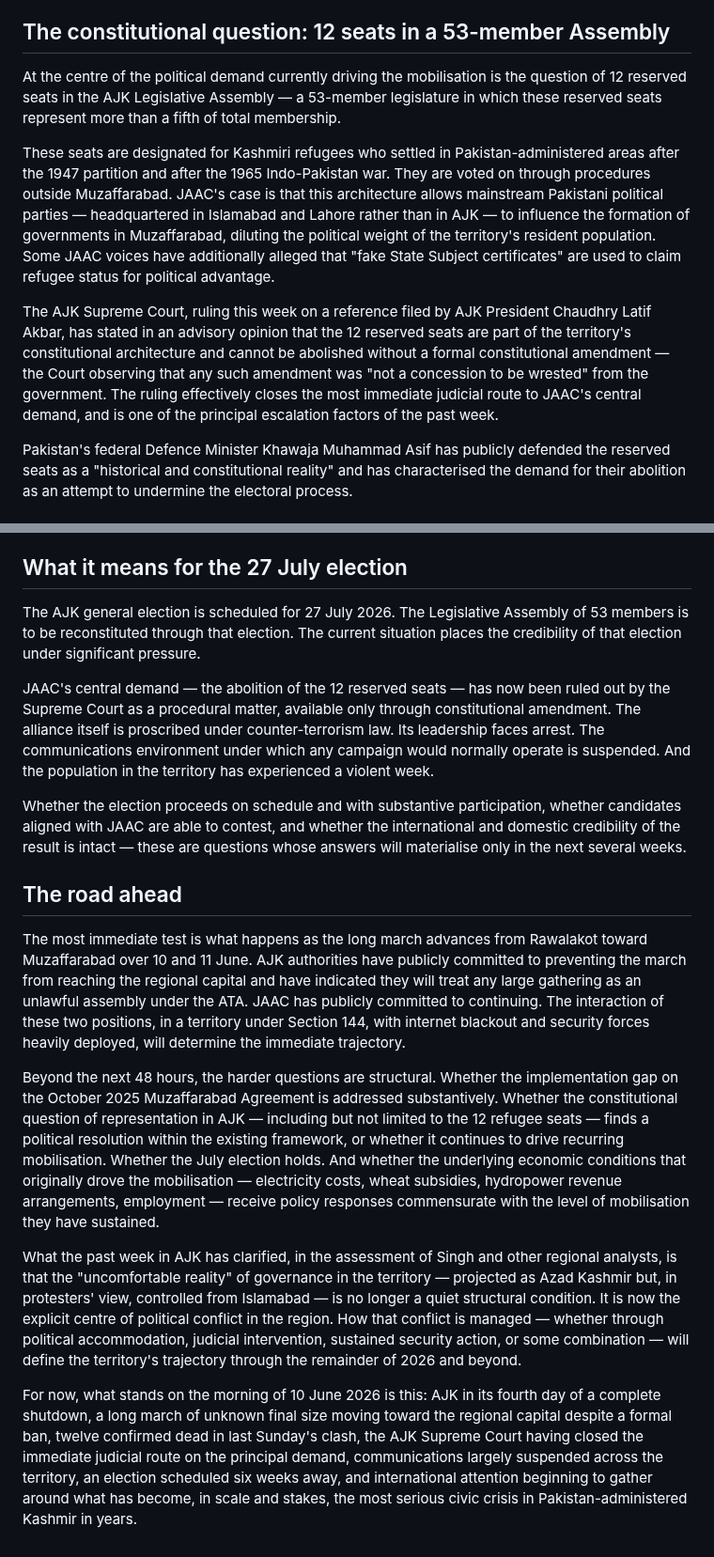
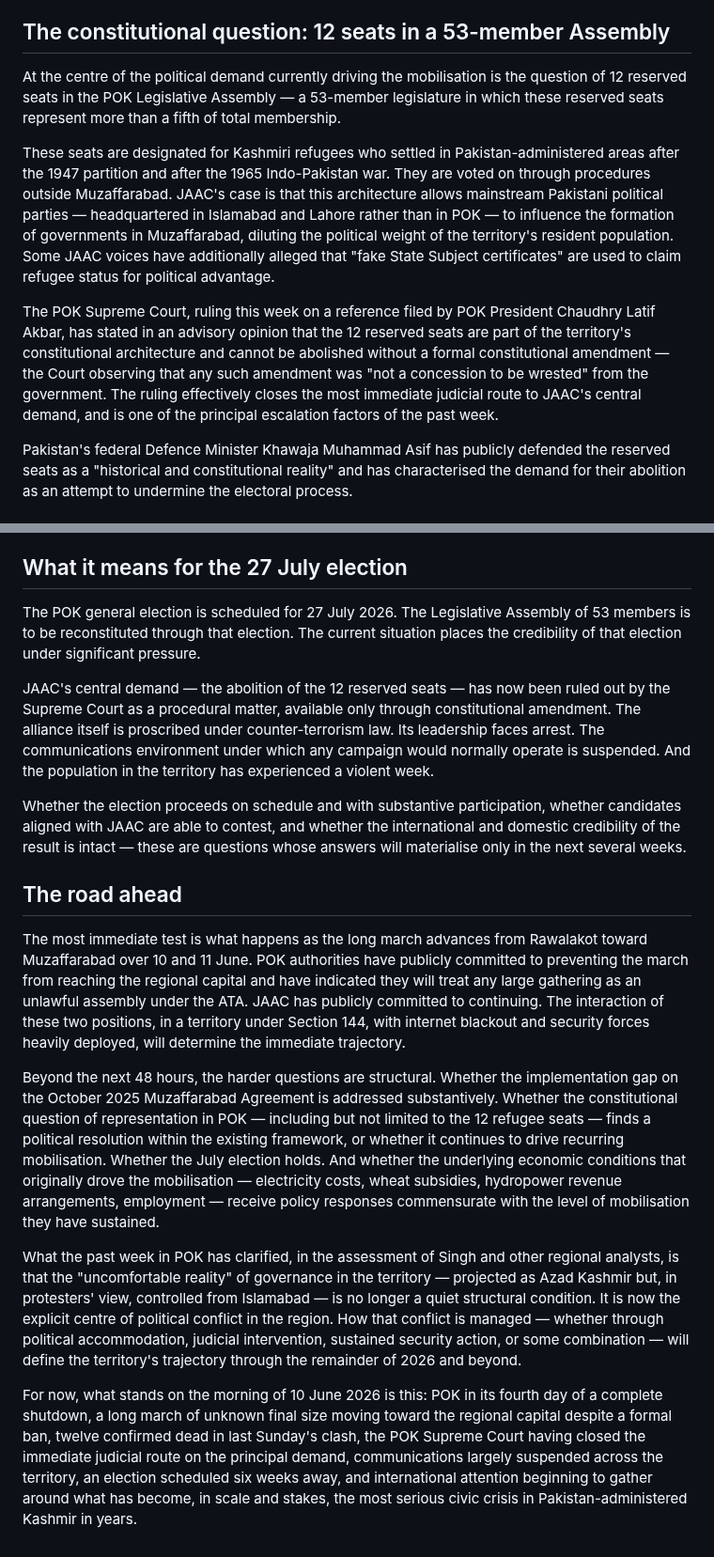
Before and after one commit to Aseemruhel/-bharatsamvad-epaper, a Markdown page: content/2026-06-10-page1.md, 2 parts joined by grey strips. Shown at 94% size. Rendered like a GitHub page.

```diff
--- a/content/2026-06-10-page1.md
+++ b/content/2026-06-10-page1.md
@@ -58,11 +58,11 @@ The 90-day implementation deadline for the agreement expired in January 2026 wit
 
 ## The constitutional question: 12 seats in a 53-member Assembly
 
-At the centre of the political demand currently driving the mobilisation is the question of 12 reserved seats in the AJK Legislative Assembly — a 53-member legislature in which these reserved seats represent more than a fifth of total membership.
+At the centre of the political demand currently driving the mobilisation is the question of 12 reserved seats in the POK Legislative Assembly — a 53-member legislature in which these reserved seats represent more than a fifth of total membership.
 
-These seats are designated for Kashmiri refugees who settled in Pakistan-administered areas after the 1947 partition and after the 1965 Indo-Pakistan war. They are voted on through procedures outside Muzaffarabad. JAAC's case is that this architecture allows mainstream Pakistani political parties — headquartered in Islamabad and Lahore rather than in AJK — to influence the formation of governments in Muzaffarabad, diluting the political weight of the territory's resident population. Some JAAC voices have additionally alleged that "fake State Subject certificates" are used to claim refugee status for political advantage.
+These seats are designated for Kashmiri refugees who settled in Pakistan-administered areas after the 1947 partition and after the 1965 Indo-Pakistan war. They are voted on through procedures outside Muzaffarabad. JAAC's case is that this architecture allows mainstream Pakistani political parties — headquartered in Islamabad and Lahore rather than in POK — to influence the formation of governments in Muzaffarabad, diluting the political weight of the territory's resident population. Some JAAC voices have additionally alleged that "fake State Subject certificates" are used to claim refugee status for political advantage.
 
-The AJK Supreme Court, ruling this week on a reference filed by AJK President Chaudhry Latif Akbar, has stated in an advisory opinion that the 12 reserved seats are part of the territory's constitutional architecture and cannot be abolished without a formal constitutional amendment — the Court observing that any such amendment was "not a concession to be wrested" from the government. The ruling effectively closes the most immediate judicial route to JAAC's central demand, and is one of the principal escalation factors of the past week.
+The POK Supreme Court, ruling this week on a reference filed by POK President Chaudhry Latif Akbar, has stated in an advisory opinion that the 12 reserved seats are part of the territory's constitutional architecture and cannot be abolished without a formal constitutional amendment — the Court observing that any such amendment was "not a concession to be wrested" from the government. The ruling effectively closes the most immediate judicial route to JAAC's central demand, and is one of the principal escalation factors of the past week.
 
 Pakistan's federal Defence Minister Khawaja Muhammad Asif has publicly defended the reserved seats as a "historical and constitutional reality" and has characterised the demand for their abolition as an attempt to undermine the electoral process.
 
@@ -82,7 +82,7 @@ Internationally, the situation is being followed by foreign missions, regional p
 
 ## What it means for the 27 July election
 
-The AJK general election is scheduled for 27 July 2026. The Legislative Assembly of 53 members is to be reconstituted through that election. The current situation places the credibility of that election under significant pressure.
+The POK general election is scheduled for 27 July 2026. The Legislative Assembly of 53 members is to be reconstituted through that election. The current situation places the credibility of that election under significant pressure.
 
 JAAC's central demand — the abolition of the 12 reserved seats — has now been ruled out by the Supreme Court as a procedural matter, available only through constitutional amendment. The alliance itself is proscribed under counter-terrorism law. Its leadership faces arrest. The communications environment under which any campaign would normally operate is suspended. And the population in the territory has experienced a violent week.
 
@@ -90,10 +90,10 @@ Whether the election proceeds on schedule and with substantive participation, wh
 
 ## The road ahead
 
-The most immediate test is what happens as the long march advances from Rawalakot toward Muzaffarabad over 10 and 11 June. AJK authorities have publicly committed to preventing the march from reaching the regional capital and have indicated they will treat any large gathering as an unlawful assembly under the ATA. JAAC has publicly committed to continuing. The interaction of these two positions, in a territory under Section 144, with internet blackout and security forces heavily deployed, will determine the immediate trajectory.
+The most immediate test is what happens as the long march advances from Rawalakot toward Muzaffarabad over 10 and 11 June. POK authorities have publicly committed to preventing the march from reaching the regional capital and have indicated they will treat any large gathering as an unlawful assembly under the ATA. JAAC has publicly committed to continuing. The interaction of these two positions, in a territory under Section 144, with internet blackout and security forces heavily deployed, will determine the immediate trajectory.
 
-Beyond the next 48 hours, the harder questions are structural. Whether the implementation gap on the October 2025 Muzaffarabad Agreement is addressed substantively. Whether the constitutional question of representation in AJK — including but not limited to the 12 refugee seats — finds a political resolution within the existing framework, or whether it continues to drive recurring mobilisation. Whether the July election holds. And whether the underlying economic conditions that originally drove the mobilisation — electricity costs, wheat subsidies, hydropower revenue arrangements, employment — receive policy responses commensurate with the level of mobilisation they have sustained.
+Beyond the next 48 hours, the harder questions are structural. Whether the implementation gap on the October 2025 Muzaffarabad Agreement is addressed substantively. Whether the constitutional question of representation in POK — including but not limited to the 12 refugee seats — finds a political resolution within the existing framework, or whether it continues to drive recurring mobilisation. Whether the July election holds. And whether the underlying economic conditions that originally drove the mobilisation — electricity costs, wheat subsidies, hydropower revenue arrangements, employment — receive policy responses commensurate with the level of mobilisation they have sustained.
 
-What the past week in AJK has clarified, in the assessment of Singh and other regional analysts, is that the "uncomfortable reality" of governance in the territory — projected as Azad Kashmir but, in protesters' view, controlled from Islamabad — is no longer a quiet structural condition. It is now the explicit centre of political conflict in the region. How that conflict is managed — whether through political accommodation, judicial intervention, sustained security action, or some combination — will define the territory's trajectory through the remainder of 2026 and beyond.
+What the past week in POK has clarified, in the assessment of Singh and other regional analysts, is that the "uncomfortable reality" of governance in the territory — projected as Azad Kashmir but, in protesters' view, controlled from Islamabad — is no longer a quiet structural condition. It is now the explicit centre of political conflict in the region. How that conflict is managed — whether through political accommodation, judicial intervention, sustained security action, or some combination — will define the territory's trajectory through the remainder of 2026 and beyond.
 
-For now, what stands on the morning of 10 June 2026 is this: AJK in its fourth day of a complete shutdown, a long march of unknown final size moving toward the regional capital despite a formal ban, twelve confirmed dead in last Sunday's clash, the AJK Supreme Court having closed the immediate judicial route on the principal demand, communications largely suspended across the territory, an election scheduled six weeks away, and international attention beginning to gather around what has become, in scale and stakes, the most serious civic crisis in Pakistan-administered Kashmir in years.
+For now, what stands on the morning of 10 June 2026 is this: POK in its fourth day of a complete shutdown, a long march of unknown final size moving toward the regional capital despite a formal ban, twelve confirmed dead in last Sunday's clash, the POK Supreme Court having closed the immediate judicial route on the principal demand, communications largely suspended across the territory, an election scheduled six weeks away, and international attention beginning to gather around what has become, in scale and stakes, the most serious civic crisis in Pakistan-administered Kashmir in years.
```
Also changed, not shown: other parts of content/2026-06-10-page1.md (+13 -13 lines).
